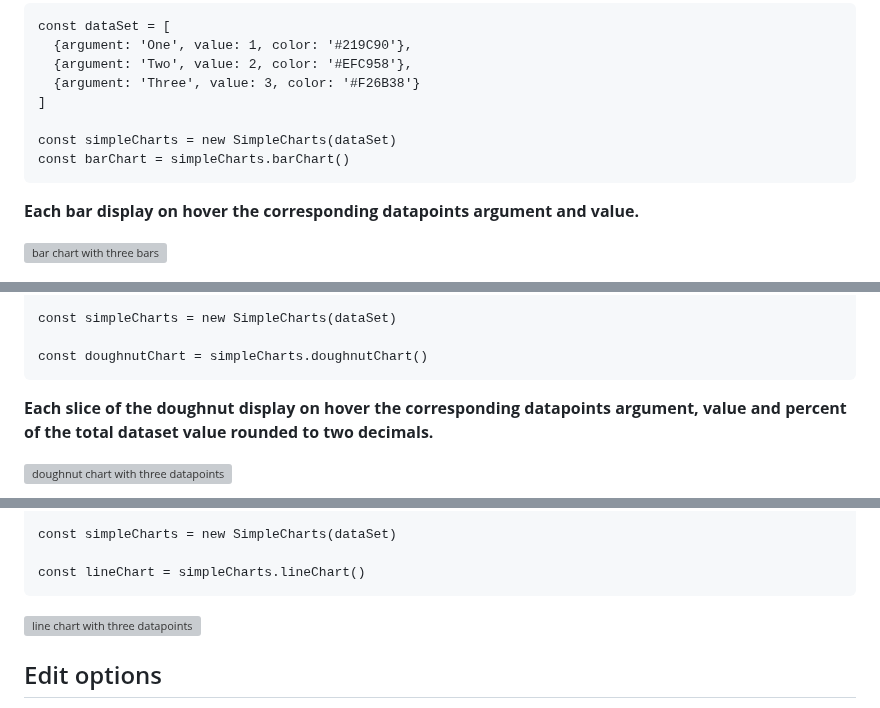
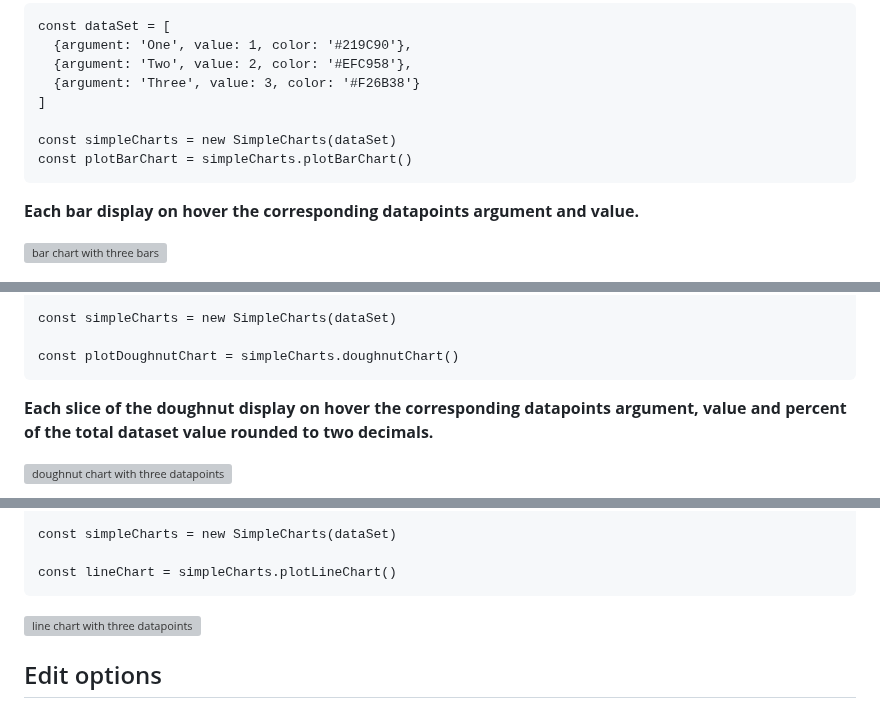
Before and after one commit to no222hj/1dv610-L2, a Markdown page: README.md, 3 parts joined by grey strips. Rendered like a GitHub page; grey boxes are pictures that could not be loaded.

````diff
--- a/README.md
+++ b/README.md
@@ -192,7 +192,7 @@ const dataSet = [
 ]
 
 const simpleCharts = new SimpleCharts(dataSet)
-const barChart = simpleCharts.barChart()
+const plotBarChart = simpleCharts.plotBarChart()
 ```
 
 **Each bar display on hover the corresponding datapoints argument and value.**
@@ -214,7 +214,7 @@ const dataSet = [
 
 const simpleCharts = new SimpleCharts(dataSet)
 
-const doughnutChart = simpleCharts.doughnutChart()
+const plotDoughnutChart = simpleCharts.doughnutChart()
 ```
 
 **Each slice of the doughnut display on hover the corresponding datapoints argument, value and percent of the total dataset value rounded to two decimals.**
@@ -236,7 +236,7 @@ const dataSet = [
 
 const simpleCharts = new SimpleCharts(dataSet)
 
-const lineChart = simpleCharts.lineChart()
+const lineChart = simpleCharts.plotLineChart()
 ```
 
 ![line chart with three datapoints](./resources/tests/line-chart/line-chart-three-data.svg)
````
